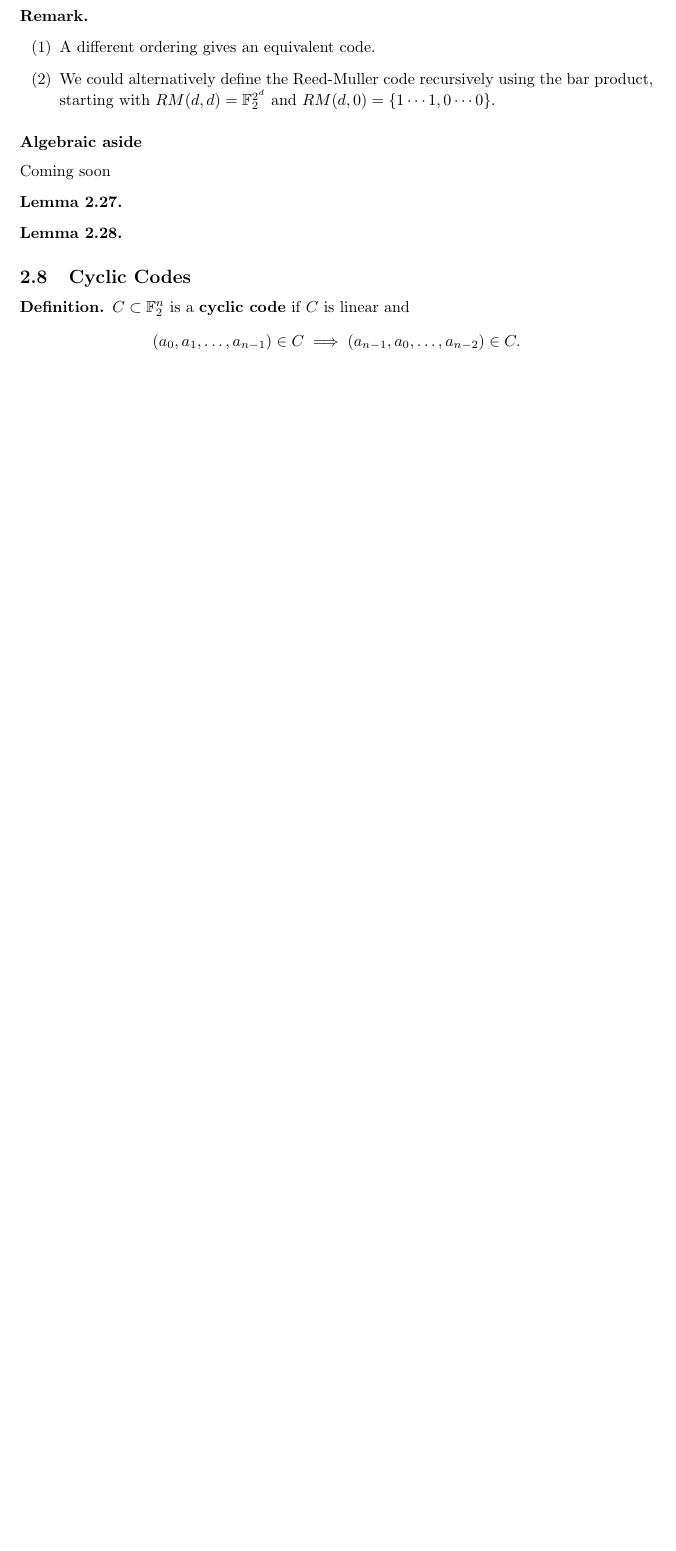
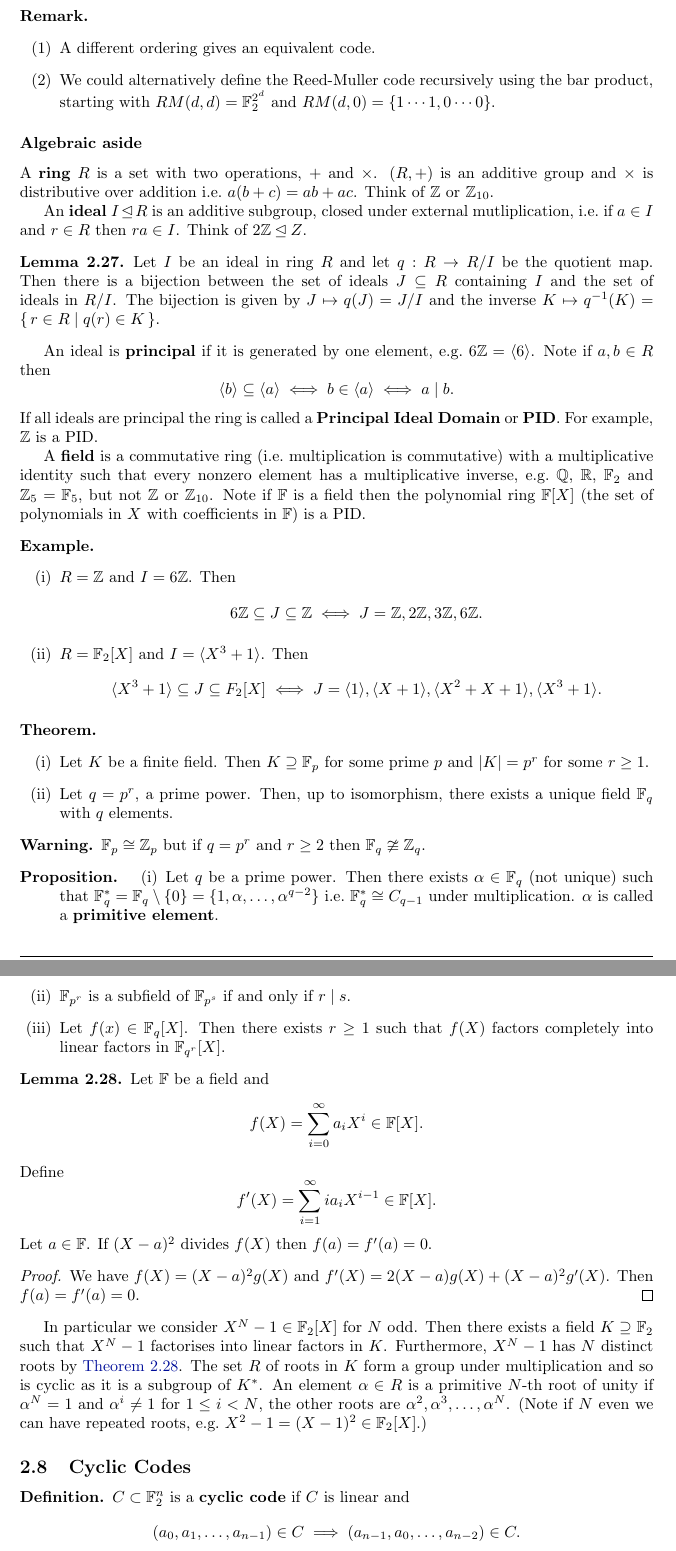
Before and after one commit to b-mehta/maths-notes, a LaTeX document (lent/coding_and_cryptography.tex): part of page 35 of 41 before the commit and two parts of pages 35 and 36 of 42 after it, the two joined at a grey line, cut so that both start at the same text, the shorter picture padded with empty space. Compiled offline with pdfLaTeX.

Commit message:
Added handout and various typo fixes

```diff
--- a/lent/coding_and_cryptography.tex
+++ b/lent/coding_and_cryptography.tex
@@ -1970,11 +1970,68 @@ By convention, the empty wedge product is $v_0$.
 
 % handout
 \subsubsection*{Algebraic aside}
-Coming soon
+A \textbf{ring} $R$ is a set with two operations, $+$ and $\times$. $(R, +)$ is an additive group and $\times$ is distributive over addition i.e.\ $a(b+c)=ab+ac$. Think of $\Z$ or $\Z_{10}$.
+
+An \textbf{ideal} $I \unlhd R$ is an additive subgroup, closed under external mutliplication, i.e.\ if $a \in I$ and $r \in R$ then $ra \in I$. Think of $2\Z \unlhd Z$.
 \begin{nlemma}\label{lem:2.27}
-\end{nlemma}
+    Let $I$ be an ideal in ring $R$ and let $q: R \to R/I$ be the quotient map.
+    Then there is a bijection between the set of ideals $J \subseteq R$ containing $I$ and the set of ideals in $R/I$.
+    The bijection is given by $J \mapsto q(J) = J/I$ and the inverse $K \mapsto q^{-1}(K) = \set{r \in R | q(r) \in K}$.
+\end{nlemma}
+An ideal is \textbf{principal} if it is generated by one element, e.g.\ $6\Z = \langle6 \rangle$.
+Note if $a,b\in R$ then
+\begin{equation*}
+    \langle b \rangle \subseteq \langle a \rangle \iff b \in \langle a \rangle \iff a \mid b.
+\end{equation*}
+If all ideals are principal the ring is called a \textbf{Principal Ideal Domain} or \textbf{PID}.
+For example, $\Z$ is a PID.
+
+A \textbf{field} is a commutative ring (i.e.\ multiplication is commutative) with a multiplicative identity such that every nonzero element has a multiplicative inverse, e.g.\ $\Q$, $\R$, $\F_2$ and $\Z_5 = \F_5$, but not $\Z$ or $\Z_{10}$.
+Note if $\F$ is a field then the polynomial ring $\F[X]$ (the set of polynomials in $X$ with coefficients in $\F$) is a PID.
+\begin{eg}\leavevmode
+    \begin{enumerate}[label=(\roman*)]
+        \item $R = \Z$ and $I = 6\Z$. Then
+            \begin{equation*}
+                6\Z \subseteq J \subseteq \Z \iff J = \Z, 2\Z, 3\Z, 6\Z.
+            \end{equation*}
+        \item $R = \F_2[X]$ and $I = \langle X^3 + 1 \rangle$. Then
+            \begin{equation*}
+                \langle X^3 + 1 \rangle \subseteq J \subseteq F_2[X] \iff J = \langle 1 \rangle, \langle X+1 \rangle, \langle X^2 + X + 1 \rangle , \langle X^3 + 1 \rangle.
+            \end{equation*}
+    \end{enumerate}
+\end{eg}
+\begin{thm} \leavevmode
+    \begin{enumerate}[label=(\roman*)]
+        \item Let $K$ be a finite field. Then $K \supseteq \F_p$ for some prime $p$ and $\abs{K} = p^r$ for some $r \geq 1$.
+        \item Let $q = p^r$, a prime power. Then, up to isomorphism, there exists a unique field $\F_q$ with $q$ elements.
+    \end{enumerate}
+\end{thm}
+\begin{warning}
+    $\F_p \cong \Z_p$ but if $q = p^r$ and $r \geq 2$ then $\F_q \ncong \Z_q$.
+\end{warning}
+\begin{prop}
+    \begin{enumerate}[label=(\roman*)]
+        \item Let $q$ be a prime power. Then there exists $\alpha \in \F_q$ (not unique) such that $\F_q^* = \F_q \setminus \{0\} = \{1, \alpha, \dotsc, \alpha^{q-2}\}$ i.e.\ $\F_q^* \cong C_{q-1}$ under multiplication.
+            $\alpha$ is called a \textbf{primitive element}.
+        \item $\F_{p^r}$ is a subfield of $\F_{p^s}$ if and only if $r \mid s$.
+        \item Let $f(x) \in \F_q[X]$. Then there exists $r \geq 1$ such that $f(X)$ factors completely into linear factors in $\F_{q^r}[X]$.
+    \end{enumerate}
+\end{prop}
 \begin{nlemma}\label{lem:2.28}
-\end{nlemma}
+    Let $\F$ be a field and \begin{equation*}f(X) = \sum_{i=0}^\infty a_i X^i \in \F[X].\end{equation*}
+    Define \begin{equation*}f'(X) = \sum_{i=1}^\infty i a_i X^{i-1} \in \F[X].\end{equation*}
+    Let $a \in \F$. If $(X-a)^2$ divides $f(X)$ then $f(a) = f'(a) = 0$.
+\end{nlemma}
+\begin{proof}
+    We have $f(X) = (X-a)^2 g(X)$ and $f'(X) = 2(X-a)g(X) + (X-a)^2 g'(X)$. Then $f(a) = f'(a) = 0$.
+\end{proof}
+
+In particular we consider $X^N - 1 \in \F_2[X]$ for $N$ odd.
+Then there exists a field $K \supseteq \F_2$ such that $X^N - 1$ factorises into linear factors in $K$.
+Furthermore, $X^N - 1$ has $N$ distinct roots by \cref{lem:2.28}.
+The set $R$ of roots in $K$ form a group under multiplication and so is cyclic as it is a subgroup of $K^*$.
+An element $\alpha \in R$ is a primitive $N$-th root of unity if $\alpha^N=1$ and $\alpha^i \neq 1$ for $1 \leq i < N$, the other roots are $\alpha^2, \alpha^3, \dotsc, \alpha^N$.
+(Note if $N$ even we can have repeated roots, e.g.\ $X^2 - 1 = (X-1)^2 \in \F_2[X]$.)
 
 \subsection{Cyclic Codes}
 \begin{defi}
```
Also changed, not shown: lent/coding_and_cryptography.tex (26 more changed lines).
